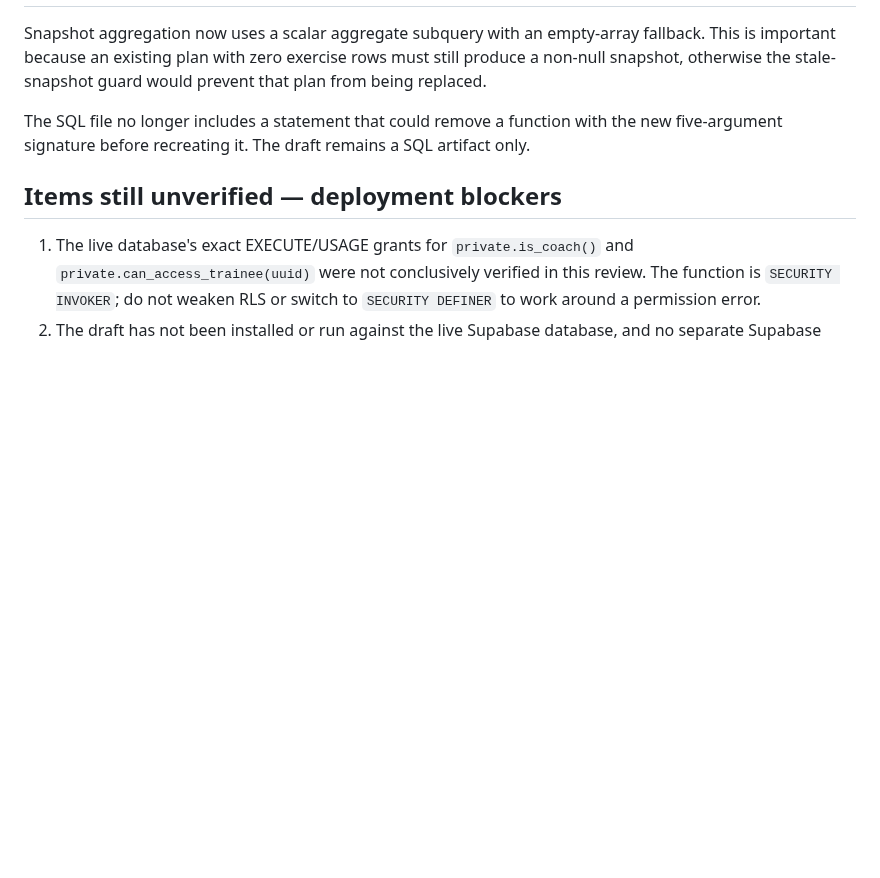
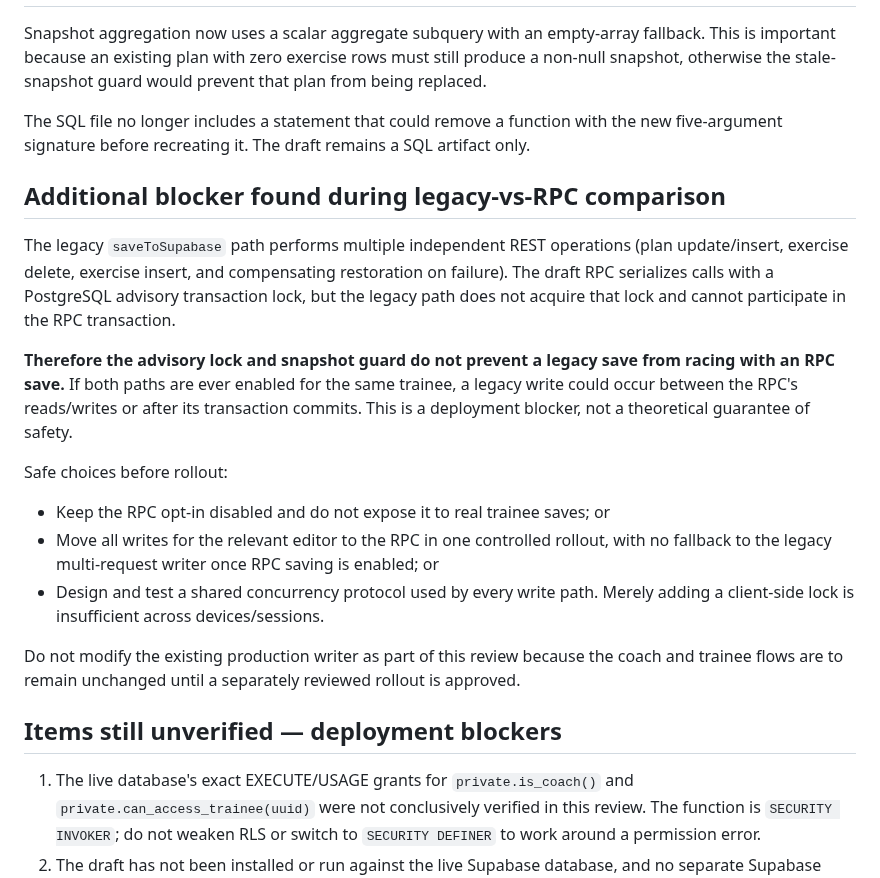
Before and after one commit to mojtabahassanpour6856-eng/fitness-seh-galeh, a Markdown page: experiments/WORKOUT_SAVE_PRODUCTION_COMPATIBILITY_REVIEW.md, the part around the change. Drawn GitHub-style; blank space fills up the shorter version.

Commit message:
Document legacy writer concurrency blocker for workout RPC

```diff
--- a/experiments/WORKOUT_SAVE_PRODUCTION_COMPATIBILITY_REVIEW.md
+++ b/experiments/WORKOUT_SAVE_PRODUCTION_COMPATIBILITY_REVIEW.md
@@ -21,6 +21,19 @@ Snapshot aggregation now uses a scalar aggregate subquery with an empty-array fa
 
 The SQL file no longer includes a statement that could remove a function with the new five-argument signature before recreating it. The draft remains a SQL artifact only.
 
+## Additional blocker found during legacy-vs-RPC comparison
+
+The legacy `saveToSupabase` path performs multiple independent REST operations (plan update/insert, exercise delete, exercise insert, and compensating restoration on failure). The draft RPC serializes calls with a PostgreSQL advisory transaction lock, but the legacy path does not acquire that lock and cannot participate in the RPC transaction.
+
+**Therefore the advisory lock and snapshot guard do not prevent a legacy save from racing with an RPC save.** If both paths are ever enabled for the same trainee, a legacy write could occur between the RPC's reads/writes or after its transaction commits. This is a deployment blocker, not a theoretical guarantee of safety.
+
+Safe choices before rollout:
+- Keep the RPC opt-in disabled and do not expose it to real trainee saves; or
+- Move all writes for the relevant editor to the RPC in one controlled rollout, with no fallback to the legacy multi-request writer once RPC saving is enabled; or
+- Design and test a shared concurrency protocol used by every write path. Merely adding a client-side lock is insufficient across devices/sessions.
+
+Do not modify the existing production writer as part of this review because the coach and trainee flows are to remain unchanged until a separately reviewed rollout is approved.
+
 ## Items still unverified — deployment blockers
 
 1. The live database's exact EXECUTE/USAGE grants for `private.is_coach()` and `private.can_access_trainee(uuid)` were not conclusively verified in this review. The function is `SECURITY INVOKER`; do not weaken RLS or switch to `SECURITY DEFINER` to work around a permission error.
```
